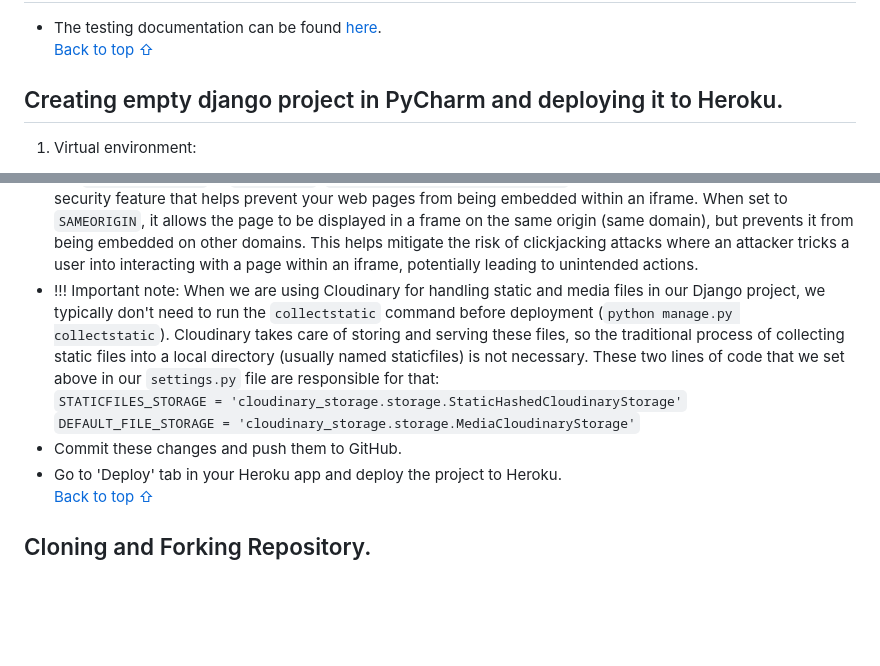
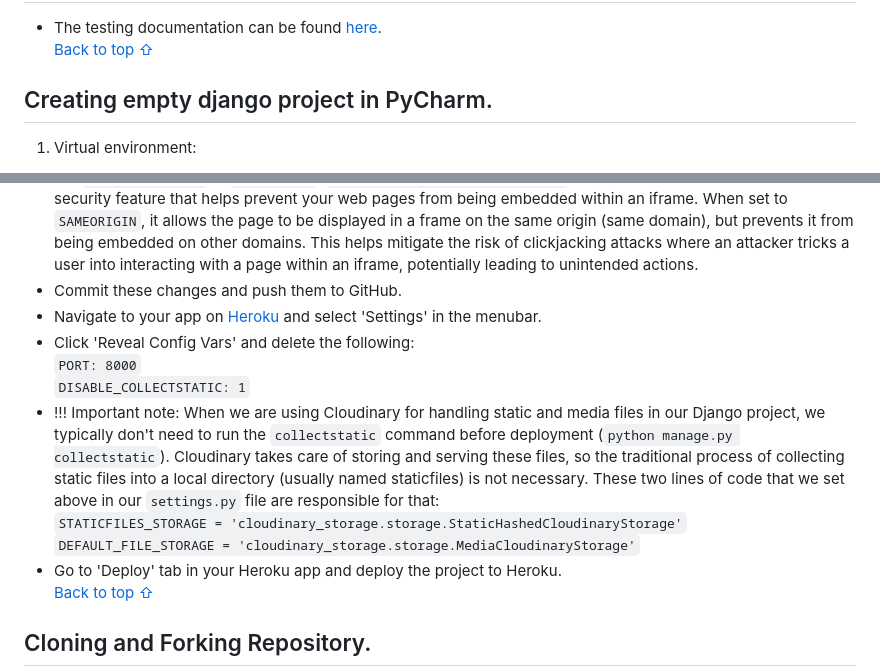
Before and after one commit to gennadiy-gaysha/portfolio_project_4, a Markdown page: README.md, 2 parts joined by grey strips. Rendered like a GitHub page; blank space fills up the shorter version.

Commit message:
docs: divide 'Creating empty django project in PyCharm and deploying it to Heroku' section into two ones

```diff
--- a/README.md
+++ b/README.md
@@ -612,7 +613,7 @@ focal point while also delivering an attractive layout for users.
 * The testing documentation can be found [here]().
   <br>[Back to top ⇧](#table-of-contents)
 
-## Creating empty django project in PyCharm and deploying it to Heroku.
+## Creating empty django project in PyCharm.
 
 1. Virtual environment:
 
@@ -1035,6 +1040,12 @@ TEMPLATES = [
   This helps mitigate the risk of clickjacking attacks where an attacker tricks
   a user into interacting with a page within an iframe, potentially leading to
   unintended actions.
+- Commit these changes and push them to GitHub.
+- Navigate to your app on [Heroku](https://heroku.com) and select 'Settings'
+  in the menubar.
+- Click 'Reveal Config Vars' and delete the following:
+  <br>`PORT: 8000`
+  <br>`DISABLE_COLLECTSTATIC: 1`
 - !!! Important note: When we are using Cloudinary for handling static and
   media files in our Django project, we typically don't need to run the
   `collectstatic` command before deployment (`python manage.py collectstatic`).
@@ -1044,7 +1055,6 @@ TEMPLATES = [
   in our `settings.py` file are responsible for that:
   <br>`STATICFILES_STORAGE = 'cloudinary_storage.storage.StaticHashedCloudinaryStorage'`
   <br>`DEFAULT_FILE_STORAGE = 'cloudinary_storage.storage.MediaCloudinaryStorage'`
-- Commit these changes and push them to GitHub.
 - Go to 'Deploy' tab in your Heroku app and deploy the project to Heroku.
   <br>[Back to top ⇧](#table-of-contents)
 
```
Also changed, not shown: other parts of README.md (+46 -41 lines).
